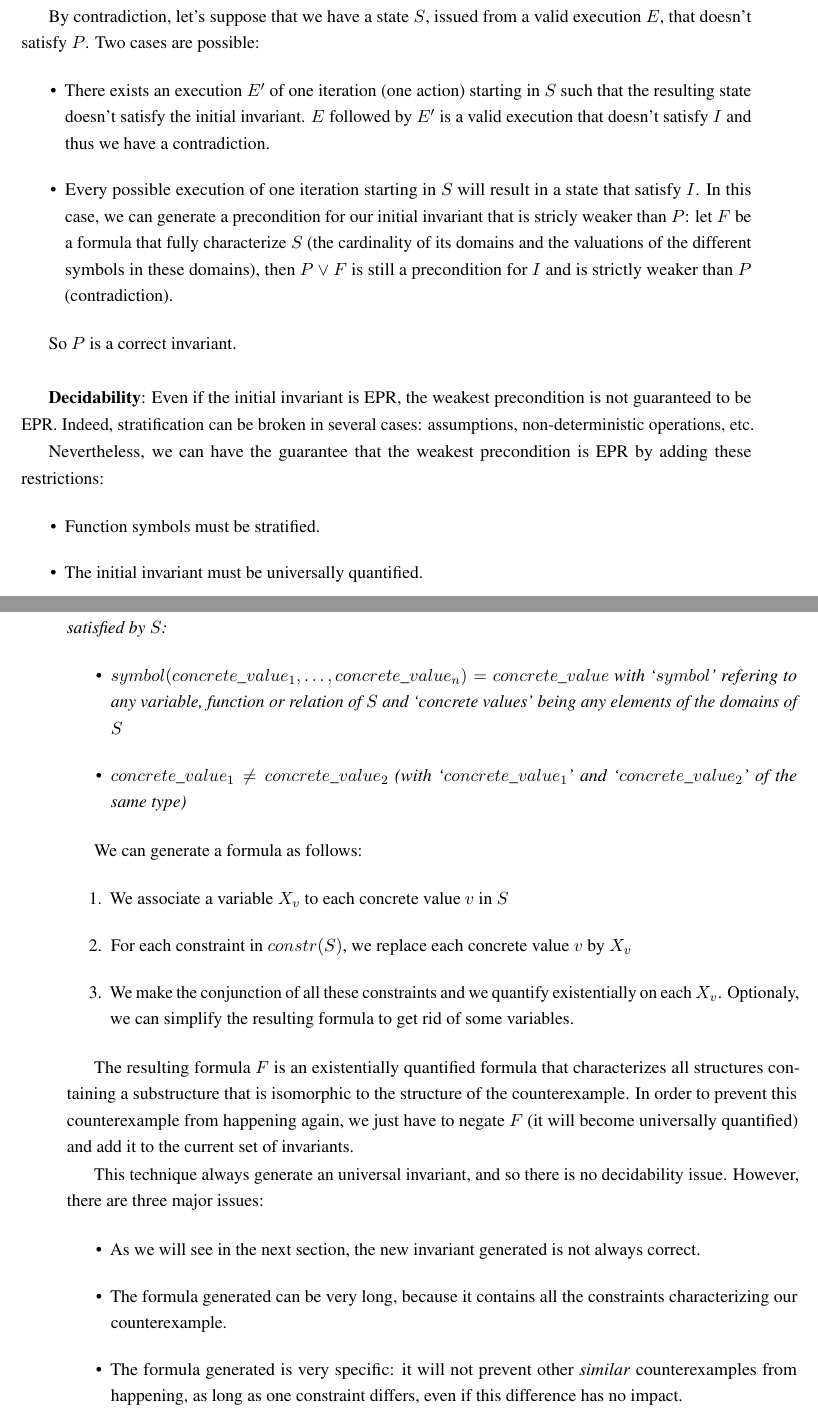
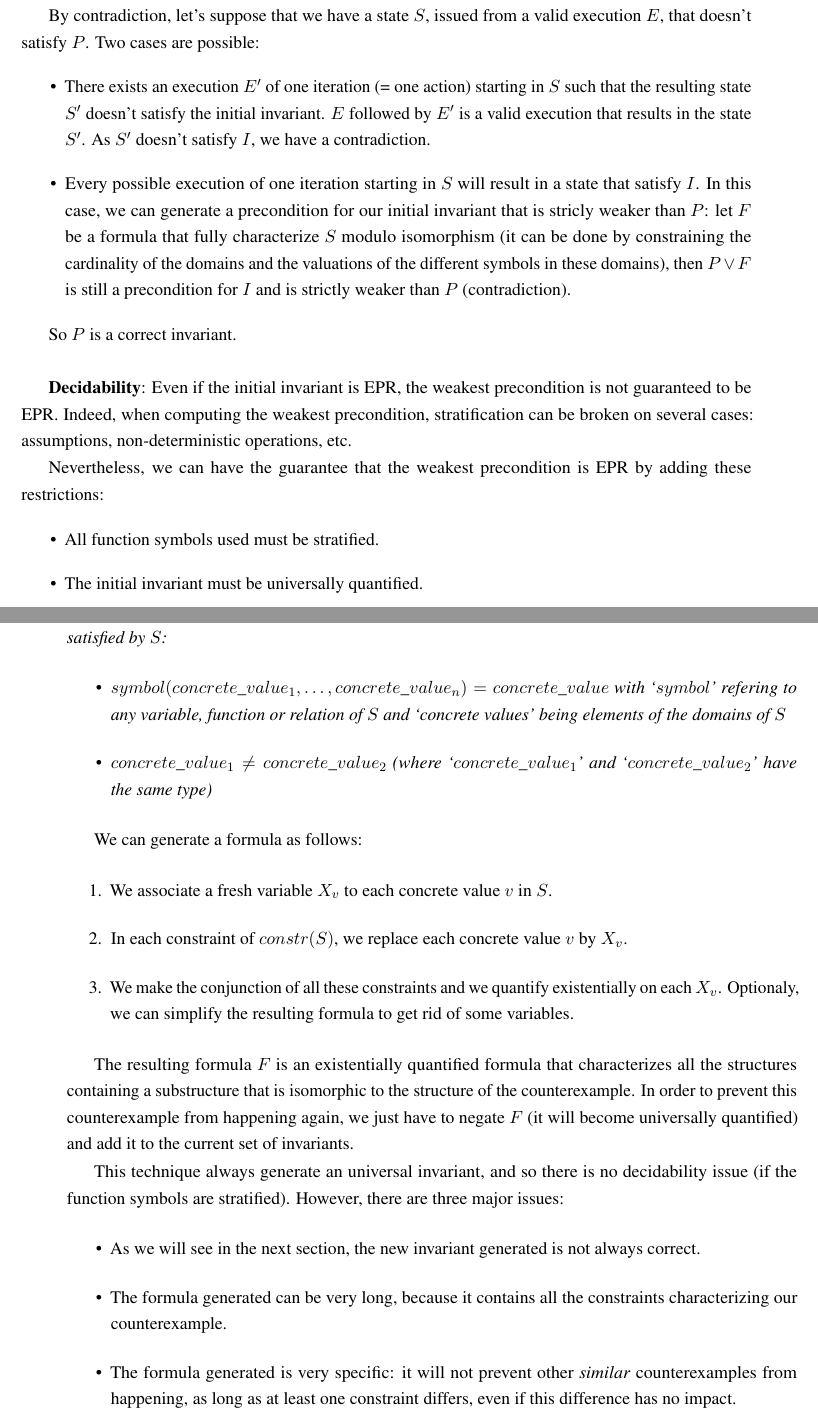
Before and after one commit to tjhance/ivy-research, a LaTeX thesis (report/report.tex): two parts of pages 10 and 11 of 21, joined at a grey line, cut so that both start at the same text. Compiled offline with pdfLaTeX.

Commit message:
report (correction section2)

```diff
--- a/report/report.tex
+++ b/report/report.tex
@@ -479,22 +478,22 @@ March-July 2018
     By contradiction, let's suppose that we have a state \(S\), issued from a valid execution \(E\), that doesn't satisfy \(P\).
     Two cases are possible:
     \begin{itemize}
-        \item There exists an execution \(E'\) of one iteration (one action) starting in \(S\) such that the resulting state doesn't satisfy the initial invariant.
-        \(E\) followed by \(E'\) is a valid execution that doesn't satisfy \(I\) and thus we have a contradiction.
+        \item There exists an execution \(E'\) of one iteration (= one action) starting in \(S\) such that the resulting state \(S'\) doesn't satisfy the initial invariant.
+        \(E\) followed by \(E'\) is a valid execution that results in the state \(S'\). As \(S'\) doesn't satisfy \(I\), we have a contradiction.
         \item Every possible execution of one iteration starting in \(S\) will result in a state that satisfy \(I\).
         In this case, we can generate a precondition for our initial invariant that is stricly weaker than \(P\):
-        let \(F\) be a formula that fully characterize \(S\) (the cardinality of its domains and the valuations of the different symbols in these domains),
+        let \(F\) be a formula that fully characterize \(S\) modulo isomorphism (it can be done by constraining the cardinality of the domains and the valuations of the different symbols in these domains),
         then \(P \lor F\) is still a precondition for \(I\) and is strictly weaker than \(P\) (contradiction).
     \end{itemize}
 
     So \(P\) is a correct invariant.\\
 
     \textbf{Decidability}: Even if the initial invariant is EPR, the weakest precondition is not guaranteed to be EPR.
-    Indeed, stratification can be broken in several cases: assumptions, non-deterministic operations, etc.
+    Indeed, when computing the weakest precondition, stratification can be broken on several cases: assumptions, non-deterministic operations, etc.
 
     Nevertheless, we can have the guarantee that the weakest precondition is EPR by adding these restrictions:
     \begin{itemize}
-        \item Function symbols must be stratified.
+        \item All function symbols used must be stratified.
         \item The initial invariant must be universally quantified.
         \item Assumptions must be existentially quantified.
         \item Axioms that involve a mutable variable, function or relation must be existentially quantified.
@@ -525,28 +524,28 @@ March-July 2018
         Let \(S\) be a state, then \(constr(S)\) is the set of all constraints of the following forms that are satisfied by \(S\):
         \begin{itemize}
             \item \(symbol(concrete\_value_1,\ldots,concrete\_value_n) = concrete\_value\) with `\(symbol\)' refering to any variable, function or relation of \(S\) and `concrete values'
-            being any elements of the domains of \(S\)
-            \item \(concrete\_value_1 \neq concrete\_value_2\) (with `\(concrete\_value_1\)' and `\(concrete\_value_2\)' of the same type)
+            being elements of the domains of \(S\)
+            \item \(concrete\_value_1 \neq concrete\_value_2\) (where `\(concrete\_value_1\)' and `\(concrete\_value_2\)' have the same type)
         \end{itemize}
     \end{definition}
 
     We can generate a formula as follows:
     \begin{enumerate}
-        \item We associate a variable \( X_v \) to each concrete value \(v\) in \(S\)
-        \item For each constraint in \(constr(S)\), we replace each concrete value \(v\) by \( X_v \)
+        \item We associate a fresh variable \( X_v \) to each concrete value \(v\) in \(S\).
+        \item In each constraint of \(constr(S)\), we replace each concrete value \(v\) by \( X_v \).
         \item We make the conjunction of all these constraints and we quantify existentially on each \(X_v\). Optionaly, we can simplify the resulting formula to get rid of some variables.
     \end{enumerate}
 
-    The resulting formula \(F\) is an existentially quantified formula that characterizes all structures containing a substructure that is isomorphic to the structure of the counterexample.
+    The resulting formula \(F\) is an existentially quantified formula that characterizes all the structures containing a substructure that is isomorphic to the structure of the counterexample.
     In order to prevent this counterexample from happening again, we just have to negate \(F\) (it will become universally quantified) and add it to the current set of invariants.
 
-    This technique always generate an universal invariant, and so there is no decidability issue.
+    This technique always generate an universal invariant, and so there is no decidability issue (if the function symbols are stratified).
     However, there are three major issues:
     \begin{itemize}
         \item As we will see in the next section, the new invariant generated is not always correct.
         \item The formula generated can be very long, because it contains all the constraints characterizing our counterexample.
         \item The formula generated is very specific: it will not prevent other \textit{similar} counterexamples from happening, as long as
-        one constraint differs, even if this difference has no impact.
+        at least one constraint differs, even if this difference has no impact.
     \end{itemize}
 
     \section{A problematic example with non-monotonicity}
```
Also changed, not shown: report/report.tex (39 more changed lines).
